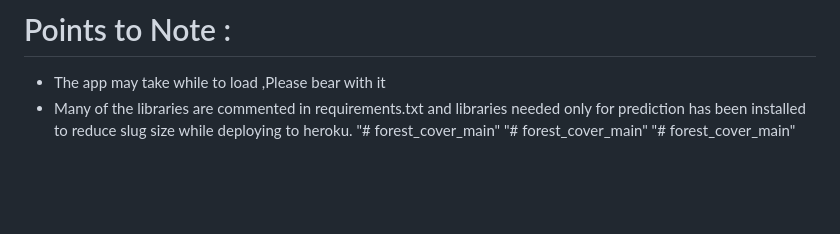
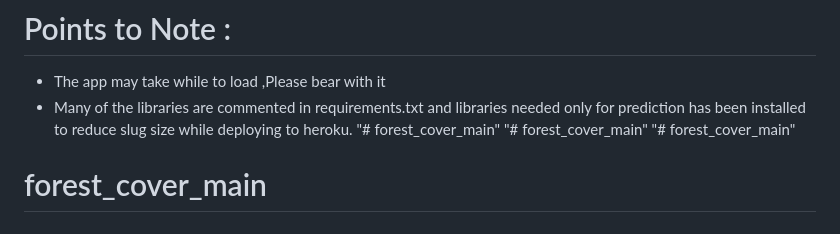
Before and after one commit to Akashr-18/Forest_cover_dvc, a Markdown page: README.md, the part around the change. Drawn GitHub-style; blank space fills up the shorter version.

```diff
--- a/README.md
+++ b/README.md
@@ -61,3 +61,4 @@ After prediction:
 * Many of the libraries are commented in requirements.txt and libraries needed only for prediction has been installed to reduce slug size while deploying to heroku. "# forest_cover_main"
 "# forest_cover_main"
 "# forest_cover_main"
+# forest_cover_main
```
